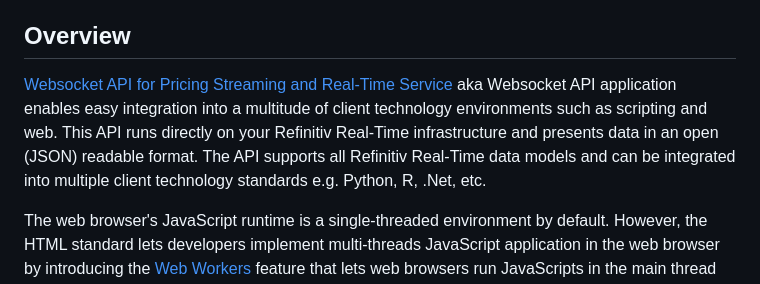
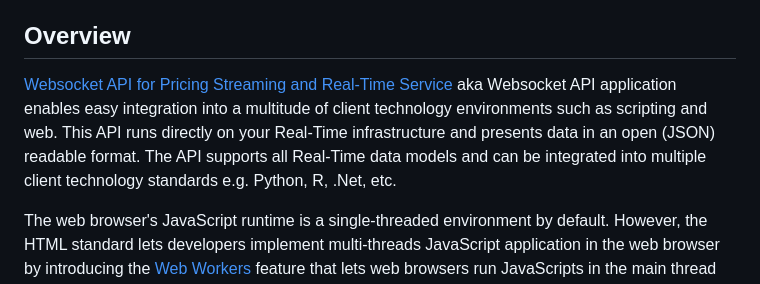
Before and after one commit to LSEG-API-Samples/Article.EWA.JavaScript.WebWorkersApp, a Markdown page: README.md, the part around the change. Rendered like a GitHub page.

Commit message:
Rebrand LSEG

```diff
--- a/README.md
+++ b/README.md
@@ -7,7 +7,7 @@
 
 ## Overview
 
-[Websocket API for Pricing Streaming and Real-Time Service](https://developers.lseg.com/en/api-catalog/real-time-opnsrc/websocket-api) aka Websocket API application enables easy integration into a multitude of client technology environments such as scripting and web.  This API runs directly on your Refinitiv Real-Time infrastructure and presents data in an open (JSON) readable format. The API supports all Refinitiv Real-Time data models and can be integrated into multiple client technology standards e.g. Python, R, .Net, etc.
+[Websocket API for Pricing Streaming and Real-Time Service](https://developers.lseg.com/en/api-catalog/real-time-opnsrc/websocket-api) aka Websocket API application enables easy integration into a multitude of client technology environments such as scripting and web.  This API runs directly on your Real-Time infrastructure and presents data in an open (JSON) readable format. The API supports all  Real-Time data models and can be integrated into multiple client technology standards e.g. Python, R, .Net, etc.
 
 The web browser's JavaScript runtime is a single-threaded environment by default. However, the HTML standard lets developers implement multi-threads JavaScript application in the web browser by introducing the [Web Workers](https://html.spec.whatwg.org/multipage/workers.html) feature that lets web browsers run JavaScripts in the main thread and a background thread (workers thread).
 
```
